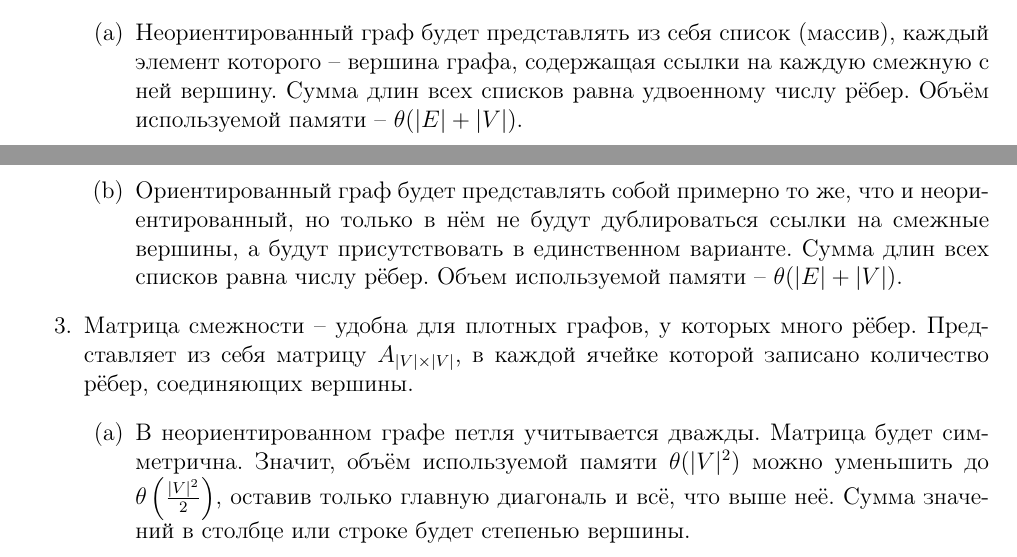
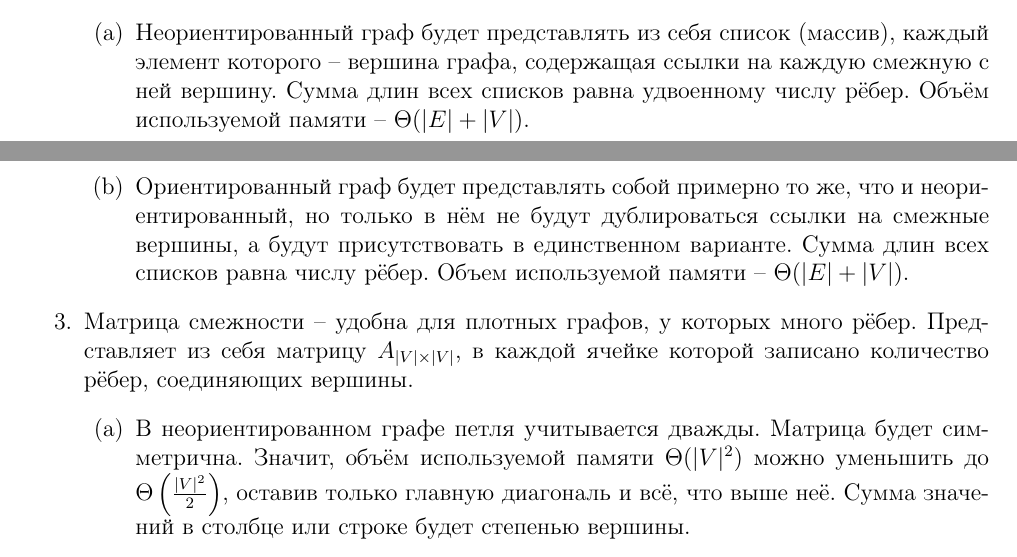
Before and after one commit to sltKaguya/itmo, a LaTeX document (synopsis/discr.tex): two parts of pages 3 and 4 of 4, joined at a grey line, cut so that both start at the same text. Compiled offline with pdfLaTeX.

Commit message:
misc: theta --> Theta

```diff
--- a/synopsis/discr.tex
+++ b/synopsis/discr.tex
@@ -154,13 +154,13 @@
     \item Диаграмма -- схематичный рисунок графа, где вершины -- точки, рёбра -- соединяющие их отрезки или дуги.
     \item Список смежности -- удобен для разреженных графов, у которых мало рёбер.
     \begin{enumerate}
-        \item Неориентированный граф будет представлять из себя список (массив), каждый элемент которого -- вершина графа, содержащая ссылки на каждую смежную с ней вершину. Сумма длин всех списков равна удвоенному числу рёбер. Объём используемой памяти -- $\theta(|E| + |V|)$.
-        \item Ориентированный граф будет представлять собой примерно то же, что и неориентированный, но только в нём не будут дублироваться ссылки на смежные вершины, а будут присутствовать в единственном варианте. Сумма длин всех списков равна числу рёбер. Объем используемой памяти -- $\theta(|E| + |V|)$.
+        \item Неориентированный граф будет представлять из себя список (массив), каждый элемент которого -- вершина графа, содержащая ссылки на каждую смежную с ней вершину. Сумма длин всех списков равна удвоенному числу рёбер. Объём используемой памяти -- $\Theta(|E| + |V|)$.
+        \item Ориентированный граф будет представлять собой примерно то же, что и неориентированный, но только в нём не будут дублироваться ссылки на смежные вершины, а будут присутствовать в единственном варианте. Сумма длин всех списков равна числу рёбер. Объем используемой памяти -- $\Theta(|E| + |V|)$.
     \end{enumerate}
     \item Матрица смежности -- удобна для плотных графов, у которых много рёбер. Представляет из себя матрицу $A_{|V| \times |V|}$, в каждой ячейке которой записано количество рёбер, соединяющих вершины.
     \begin{enumerate}
-        \item В неориентированном графе петля учитывается дважды. Матрица будет симметрична. Значит, объём иcпользуемой памяти $\theta(|V|^2)$ можно уменьшить до $\theta\left(\frac{|V|^2}{2}\right)$, оставив только главную диагональ и всё, что выше неё. Сумма значений в столбце или строке будет степенью вершины.
-        \item В ориентированном графе петля учитывается единожды. Объём используемой памяти -- $\theta(|V|^2)$. Сумма значений в строке будет степенью исхода вершины, а в столбце -- степенью входа.
+        \item В неориентированном графе петля учитывается дважды. Матрица будет симметрична. Значит, объём иcпользуемой памяти $\Theta(|V|^2)$ можно уменьшить до $\Theta\left(\frac{|V|^2}{2}\right)$, оставив только главную диагональ и всё, что выше неё. Сумма значений в столбце или строке будет степенью вершины.
+        \item В ориентированном графе петля учитывается единожды. Объём используемой памяти -- $\Theta(|V|^2)$. Сумма значений в строке будет степенью исхода вершины, а в столбце -- степенью входа.
     \end{enumerate}
     Свойства:
     \begin{enumerate}
```
Also changed, not shown: synopsis/discr.pdf.
